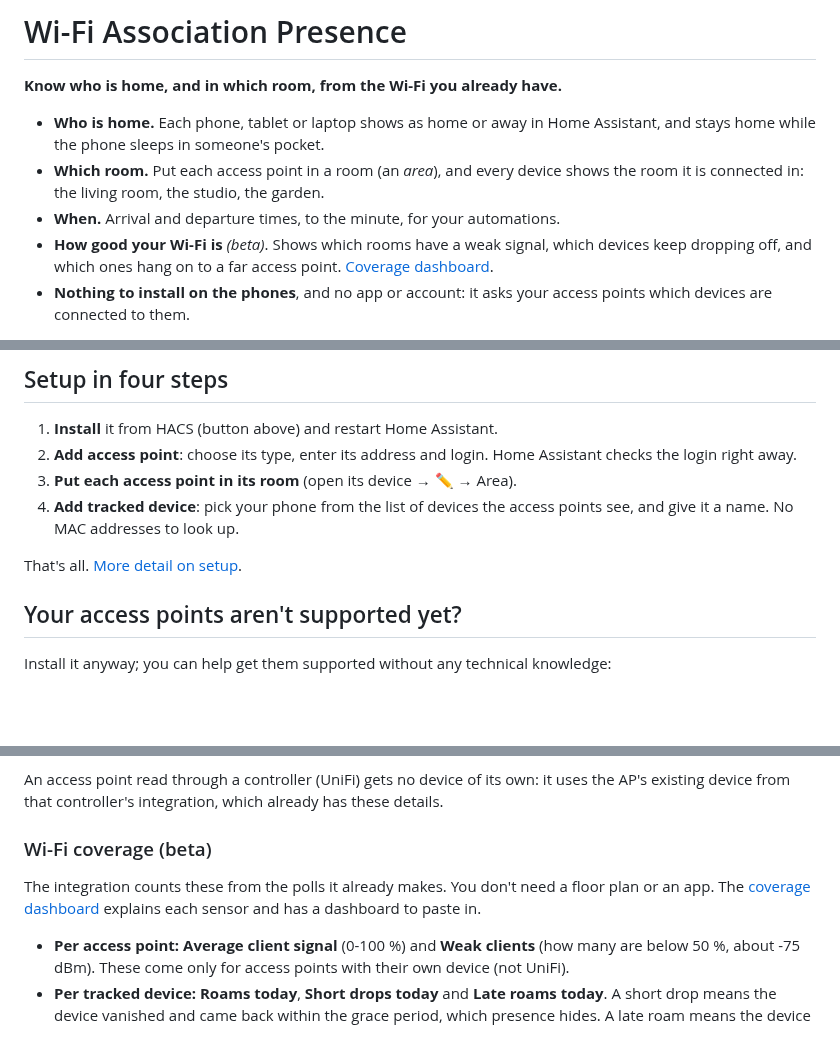
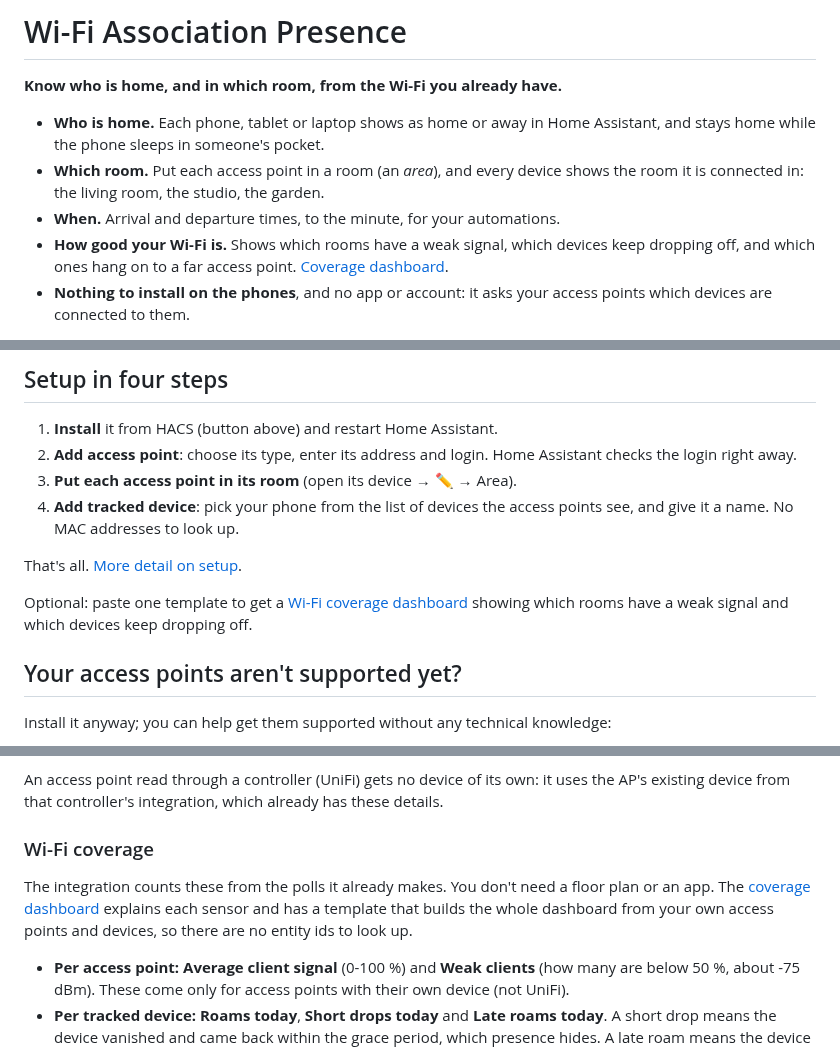
Before and after one commit to darek-margas/wifi-association-presence, a Markdown page: README.md, 3 parts joined by grey strips. Drawn GitHub-style; blank space fills up the shorter version.

```diff
--- a/README.md
+++ b/README.md
@@ -9,7 +9,7 @@
 - **Which room.** Put each access point in a room (an *area*), and every device shows the
   room it is connected in: the living room, the studio, the garden.
 - **When.** Arrival and departure times, to the minute, for your automations.
-- **How good your Wi-Fi is** *(beta)*. Shows which rooms have a weak signal, which devices
+- **How good your Wi-Fi is.** Shows which rooms have a weak signal, which devices
   keep dropping off, and which ones hang on to a far access point.
   [Coverage dashboard](docs/coverage-dashboard.md).
 - **Nothing to install on the phones**, and no app or account: it asks your access points
@@ -28,6 +28,9 @@
    see, and give it a name. No MAC addresses to look up.
 
 That's all. [More detail on setup](#setup).
+
+Optional: paste one template to get a [Wi-Fi coverage dashboard](docs/coverage-dashboard.md)
+showing which rooms have a weak signal and which devices keep dropping off.
 
 ## Your access points aren't supported yet?
 
@@ -181,10 +184,11 @@ its web UI, the details it reports about itself (model, firmware, hardware) and
 An access point read through a controller (UniFi) gets no device of its own: it uses the
 AP's existing device from that controller's integration, which already has these details.
 
-### Wi-Fi coverage (beta)
+### Wi-Fi coverage
 The integration counts these from the polls it already makes. You don't need a floor plan
 or an app. The [coverage dashboard](docs/coverage-dashboard.md) explains each sensor and
-has a dashboard to paste in.
+has a template that builds the whole dashboard from your own access points and devices,
+so there are no entity ids to look up.
 - **Per access point:** **Average client signal** (0-100 %) and **Weak clients** (how
   many are below 50 %, about -75 dBm). These come only for access points with their own
   device (not UniFi).
```
Also changed, not shown: other parts of README.md (+15 -7 lines), CHANGELOG.md (+23 -0 lines), docs/coverage-dashboard.md (+4 -4 lines), docs/images/coverage-dashboard.png (added), 1 other file.
